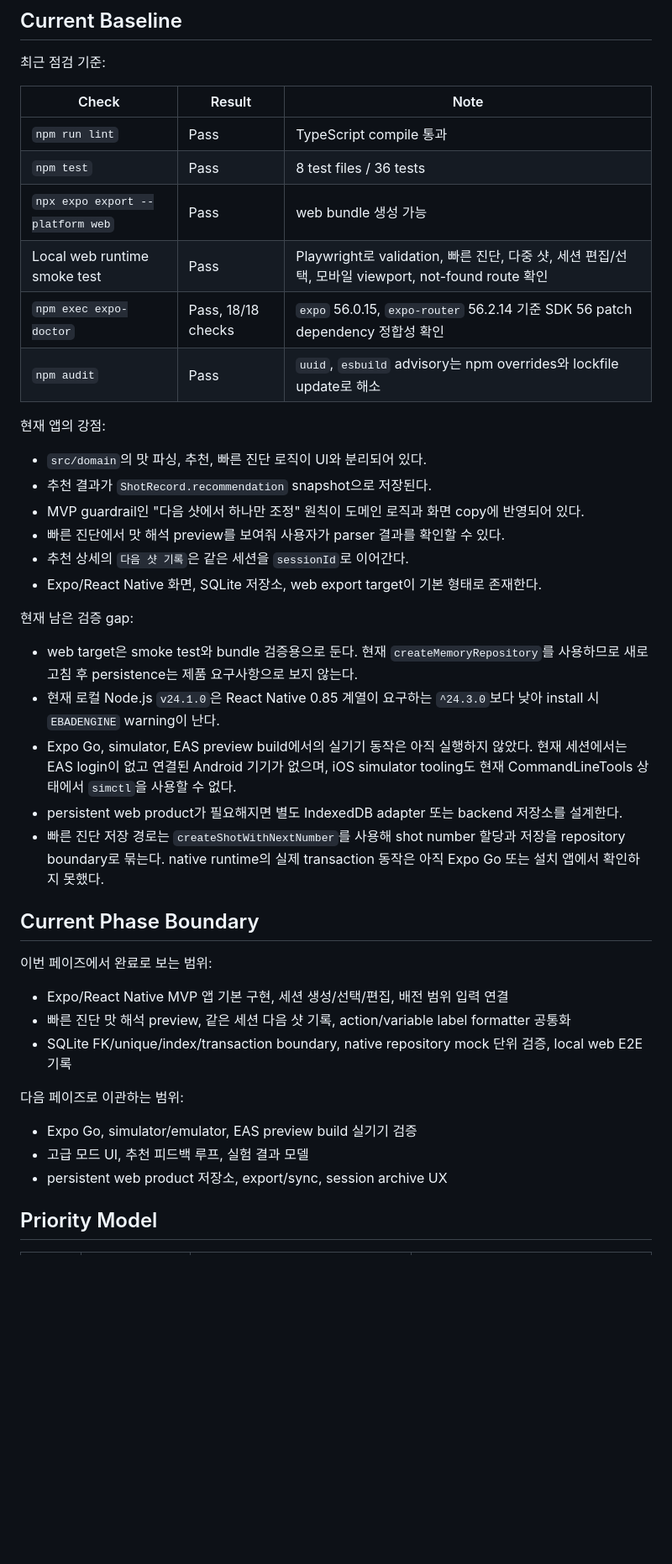
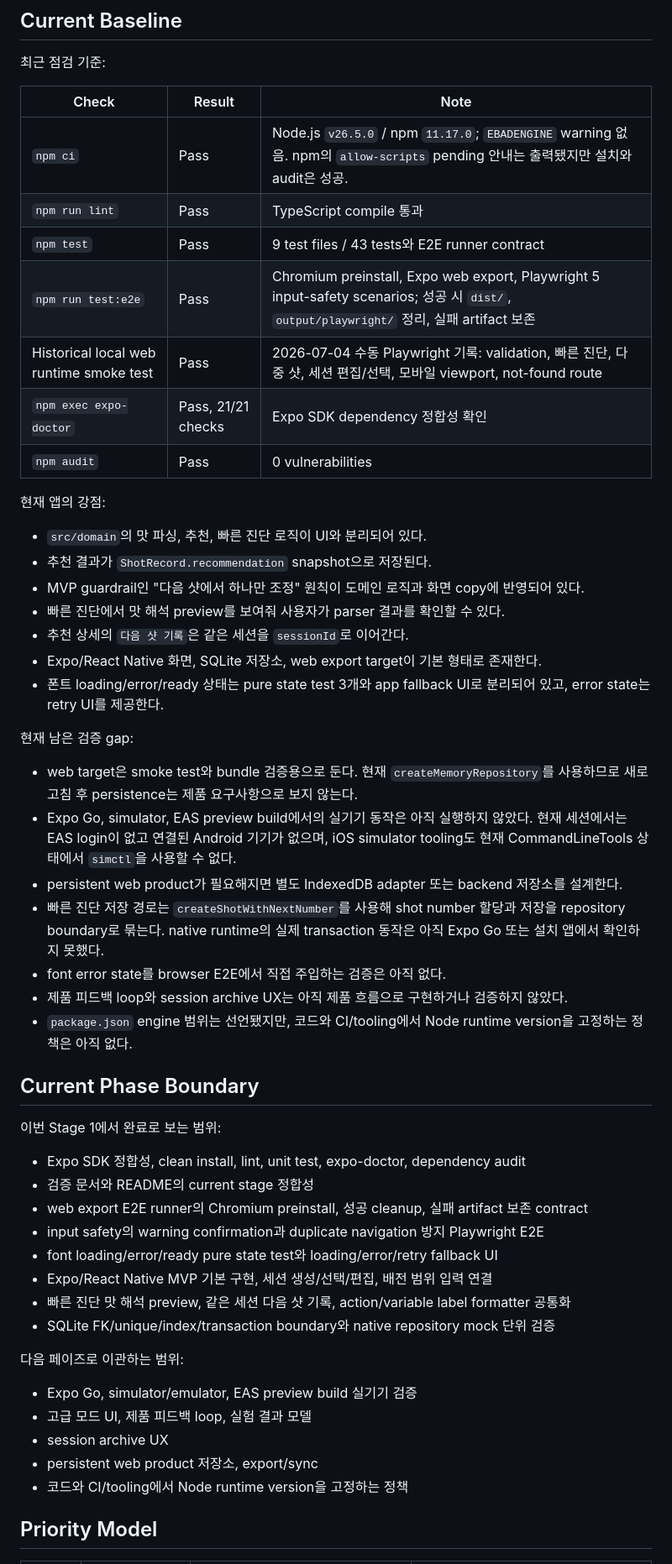
Before and after one commit to icecokel/espresso-coach, a Markdown page: docs/planning/project-improvement-priority.md, the part around one of its changes. Shown at 84% size. Drawn GitHub-style; blank space fills up the shorter version.

```diff
--- a/docs/planning/project-improvement-priority.md
+++ b/docs/planning/project-improvement-priority.md
@@ -14,12 +14,13 @@ Last reviewed: 2026-07-11
 
 | Check | Result | Note |
 | --- | --- | --- |
+| `npm ci` | Pass | Node.js `v26.5.0` / npm `11.17.0`; `EBADENGINE` warning 없음. npm의 `allow-scripts` pending 안내는 출력됐지만 설치와 audit은 성공. |
 | `npm run lint` | Pass | TypeScript compile 통과 |
-| `npm test` | Pass | 8 test files / 36 tests |
-| `npx expo export --platform web` | Pass | web bundle 생성 가능 |
-| Local web runtime smoke test | Pass | Playwright로 validation, 빠른 진단, 다중 샷, 세션 편집/선택, 모바일 viewport, not-found route 확인 |
-| `npm exec expo-doctor` | Pass, 18/18 checks | `expo` 56.0.15, `expo-router` 56.2.14 기준 SDK 56 patch dependency 정합성 확인 |
-| `npm audit` | Pass | `uuid`, `esbuild` advisory는 npm overrides와 lockfile update로 해소 |
+| `npm test` | Pass | 9 test files / 43 tests와 E2E runner contract |
+| `npm run test:e2e` | Pass | Chromium preinstall, Expo web export, Playwright 5 input-safety scenarios; 성공 시 `dist/`, `output/playwright/` 정리, 실패 artifact 보존 |
+| Historical local web runtime smoke test | Pass | 2026-07-04 수동 Playwright 기록: validation, 빠른 진단, 다중 샷, 세션 편집/선택, 모바일 viewport, not-found route |
+| `npm exec expo-doctor` | Pass, 21/21 checks | Expo SDK dependency 정합성 확인 |
+| `npm audit` | Pass | 0 vulnerabilities |
 
 현재 앱의 강점:
 
@@ -29,28 +30,38 @@ Last reviewed: 2026-07-11
 - 빠른 진단에서 맛 해석 preview를 보여줘 사용자가 parser 결과를 확인할 수 있다.
 - 추천 상세의 `다음 샷 기록`은 같은 세션을 `sessionId`로 이어간다.
 - Expo/React Native 화면, SQLite 저장소, web export target이 기본 형태로 존재한다.
+- 폰트 loading/error/ready 상태는 pure state test 3개와 app fallback UI로 분리되어 있고, error state는 retry UI를 제공한다.
 
 현재 남은 검증 gap:
 
 - web target은 smoke test와 bundle 검증용으로 둔다. 현재 `createMemoryRepository`를 사용하므로 새로고침 후 persistence는 제품 요구사항으로 보지 않는다.
-- 현재 로컬 Node.js `v24.1.0`은 React Native 0.85 계열이 요구하는 `^24.3.0`보다 낮아 install 시 `EBADENGINE` warning이 난다.
 - Expo Go, simulator, EAS preview build에서의 실기기 동작은 아직 실행하지 않았다. 현재 세션에서는 EAS login이 없고 연결된 Android 기기가 없으며, iOS simulator tooling도 현재 CommandLineTools 상태에서 `simctl`을 사용할 수 없다.
 - persistent web product가 필요해지면 별도 IndexedDB adapter 또는 backend 저장소를 설계한다.
 - 빠른 진단 저장 경로는 `createShotWithNextNumber`를 사용해 shot number 할당과 저장을 repository boundary로 묶는다. native runtime의 실제 transaction 동작은 아직 Expo Go 또는 설치 앱에서 확인하지 못했다.
+- font error state를 browser E2E에서 직접 주입하는 검증은 아직 없다.
+- 제품 피드백 loop와 session archive UX는 아직 제품 흐름으로 구현하거나 검증하지 않았다.
+- `package.json` engine 범위는 선언됐지만, 코드와 CI/tooling에서 Node runtime version을 고정하는 정책은 아직 없다.
 
 ## Current Phase Boundary
 
-이번 페이즈에서 완료로 보는 범위:
+이번 Stage 1에서 완료로 보는 범위:
 
-- Expo/React Native MVP 앱 기본 구현, 세션 생성/선택/편집, 배전 범위 입력 연결
+- Expo SDK 정합성, clean install, lint, unit test, expo-doctor, dependency audit
+- 검증 문서와 README의 current stage 정합성
+- web export E2E runner의 Chromium preinstall, 성공 cleanup, 실패 artifact 보존 contract
+- input safety의 warning confirmation과 duplicate navigation 방지 Playwright E2E
+- font loading/error/ready pure state test와 loading/error/retry fallback UI
+- Expo/React Native MVP 기본 구현, 세션 생성/선택/편집, 배전 범위 입력 연결
 - 빠른 진단 맛 해석 preview, 같은 세션 다음 샷 기록, action/variable label formatter 공통화
-- SQLite FK/unique/index/transaction boundary, native repository mock 단위 검증, local web E2E 기록
+- SQLite FK/unique/index/transaction boundary와 native repository mock 단위 검증
 
 다음 페이즈로 이관하는 범위:
 
 - Expo Go, simulator/emulator, EAS preview build 실기기 검증
-- 고급 모드 UI, 추천 피드백 루프, 실험 결과 모델
-- persistent web product 저장소, export/sync, session archive UX
+- 고급 모드 UI, 제품 피드백 loop, 실험 결과 모델
+- session archive UX
+- persistent web product 저장소, export/sync
+- 코드와 CI/tooling에서 Node runtime version을 고정하는 정책
 
 ## Priority Model
 
```
Also changed, not shown: other parts of docs/planning/project-improvement-priority.md (+18 -13 lines), README.md (+8 -4 lines), docs/planning/verification-status.md (+44 -20 lines).
